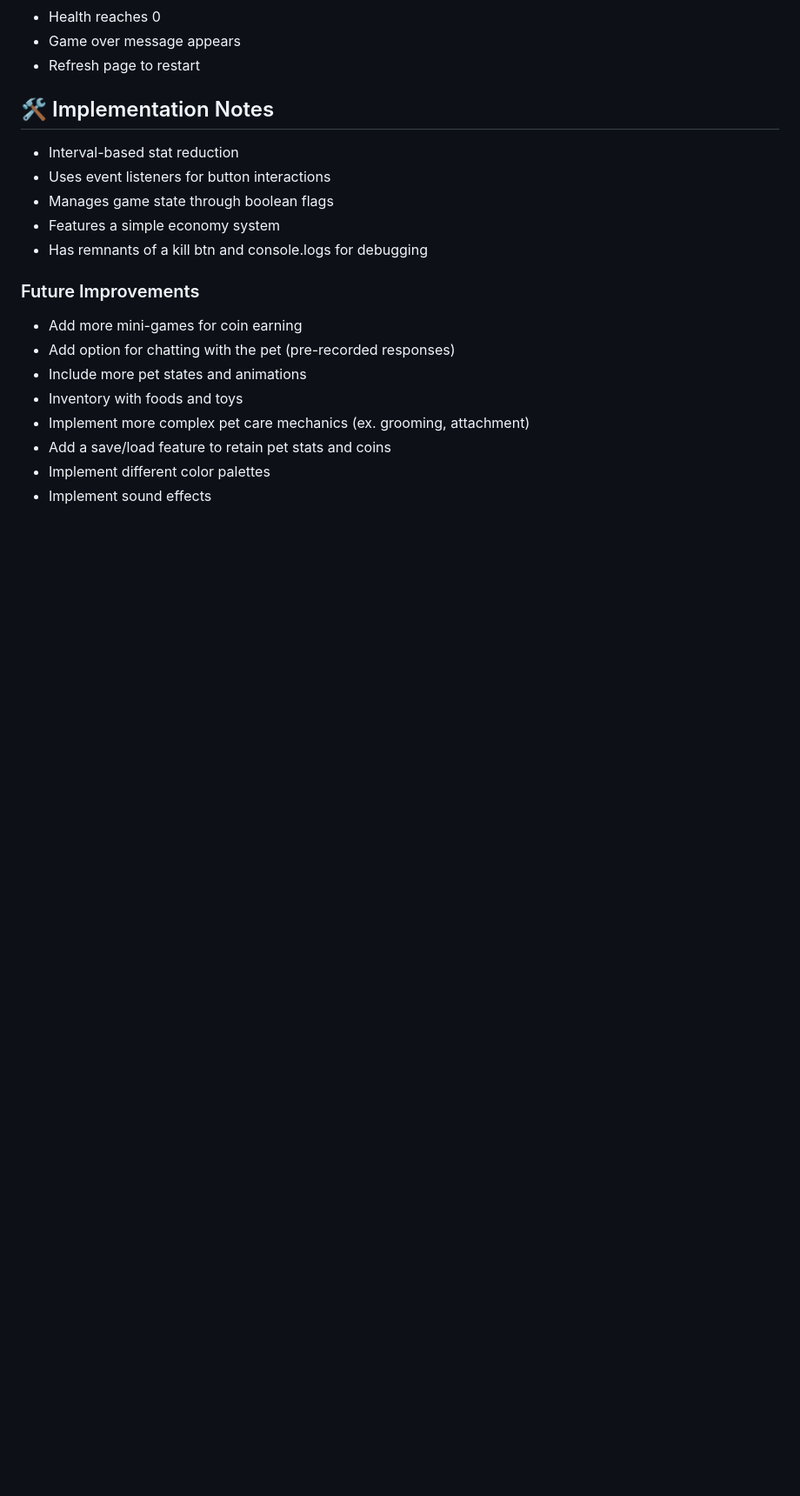
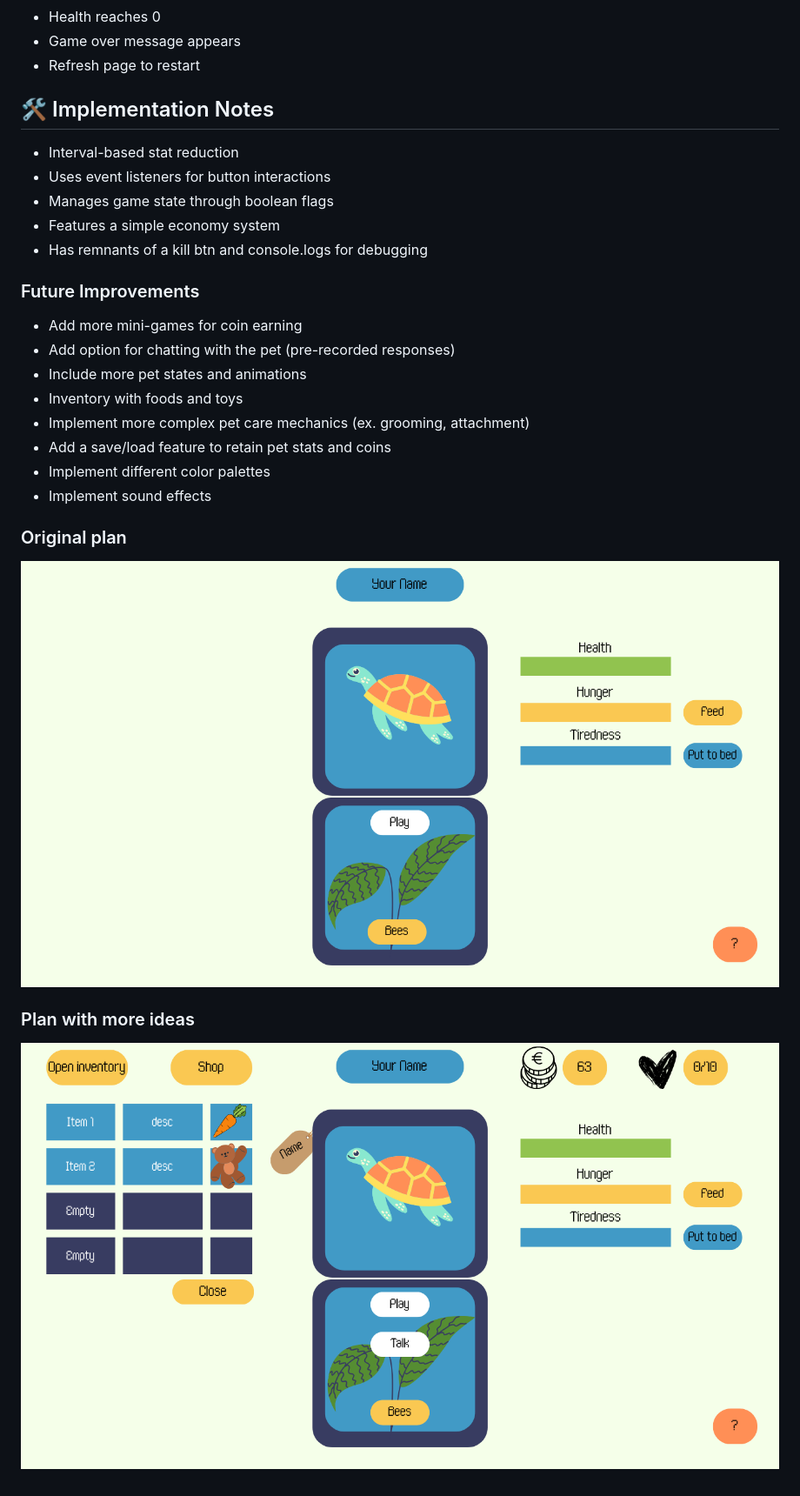
Before and after one commit to anT01ne42/tamagochiGame, a Markdown page: readme.md, the part around the change. Shown: that part at 87% size. Drawn GitHub-style; pictures changed too: maquette.png (added), maquettev2.png (added); blank space fills up the shorter version.

Commit message:
Added original planning ideas and corrected bugs with sleep function

```diff
--- a/readme.md
+++ b/readme.md
@@ -85,3 +85,9 @@ The pet has different visual states shown through SVG images:
 - Add a save/load feature to retain pet stats and coins
 - Implement different color palettes
 - Implement sound effects
+
+### Original plan
+![Maquette](maquette.png)
+
+### Plan with more ideas
+![MaquetteFuture](maquettev2.png)
```
Also changed, not shown: 1 other file.
